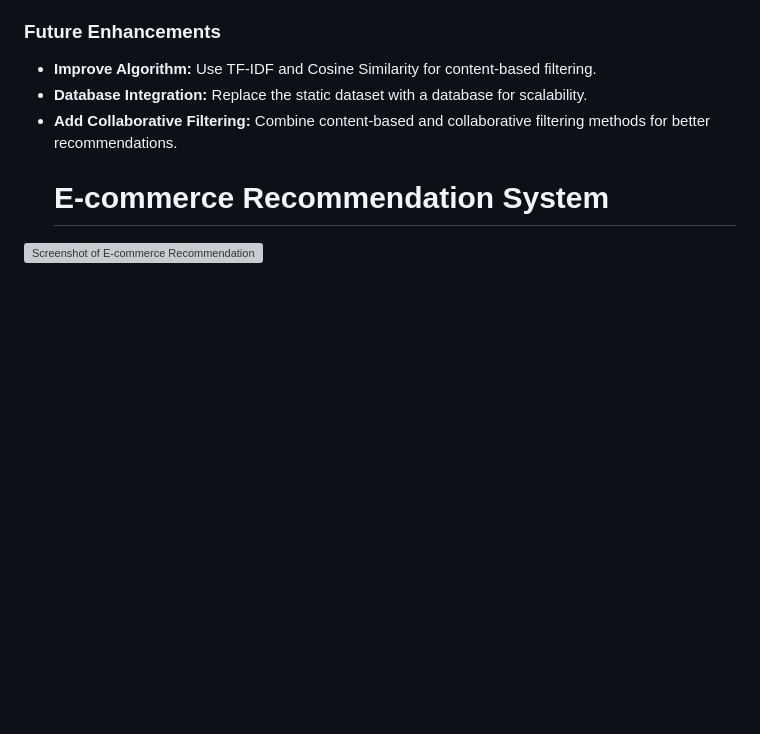
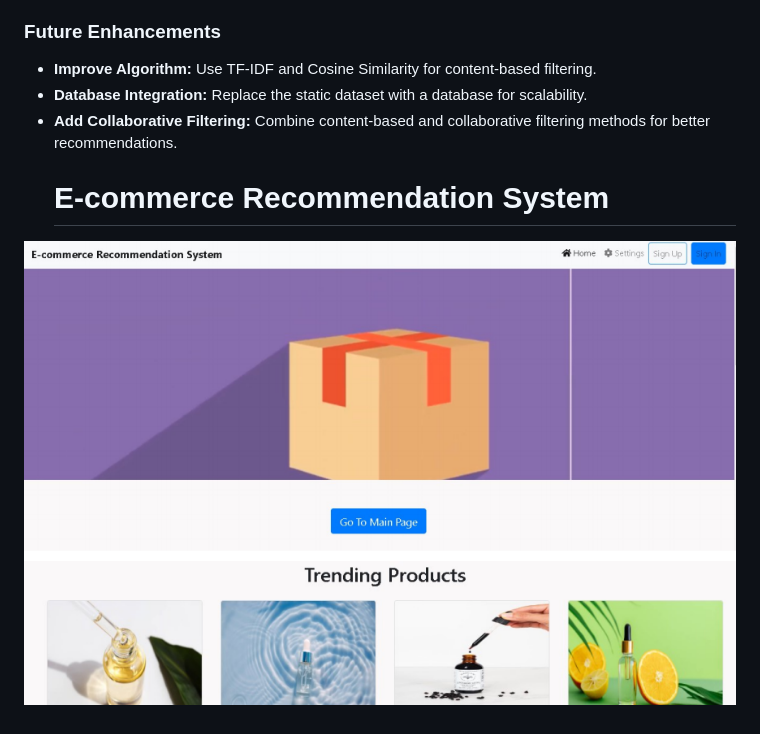
Before and after one commit to sharma3263/RecomMate, a Markdown page: README.md, the part around the change. Drawn GitHub-style; blank space fills up the shorter version; grey boxes are pictures that could not be loaded.

```diff
--- a/README.md
+++ b/README.md
@@ -112,4 +112,4 @@ The content-based recommendation algorithm currently uses a placeholder. You can
 - **Add Collaborative Filtering:** Combine content-based and collaborative filtering methods for better recommendations.
   # E-commerce Recommendation System
 
-![Screenshot of E-commerce Recommendation System](static/Screenshot.png)
+![Screenshot of E-commerce Recommendation System](static/Screenshot.PNG)
```
